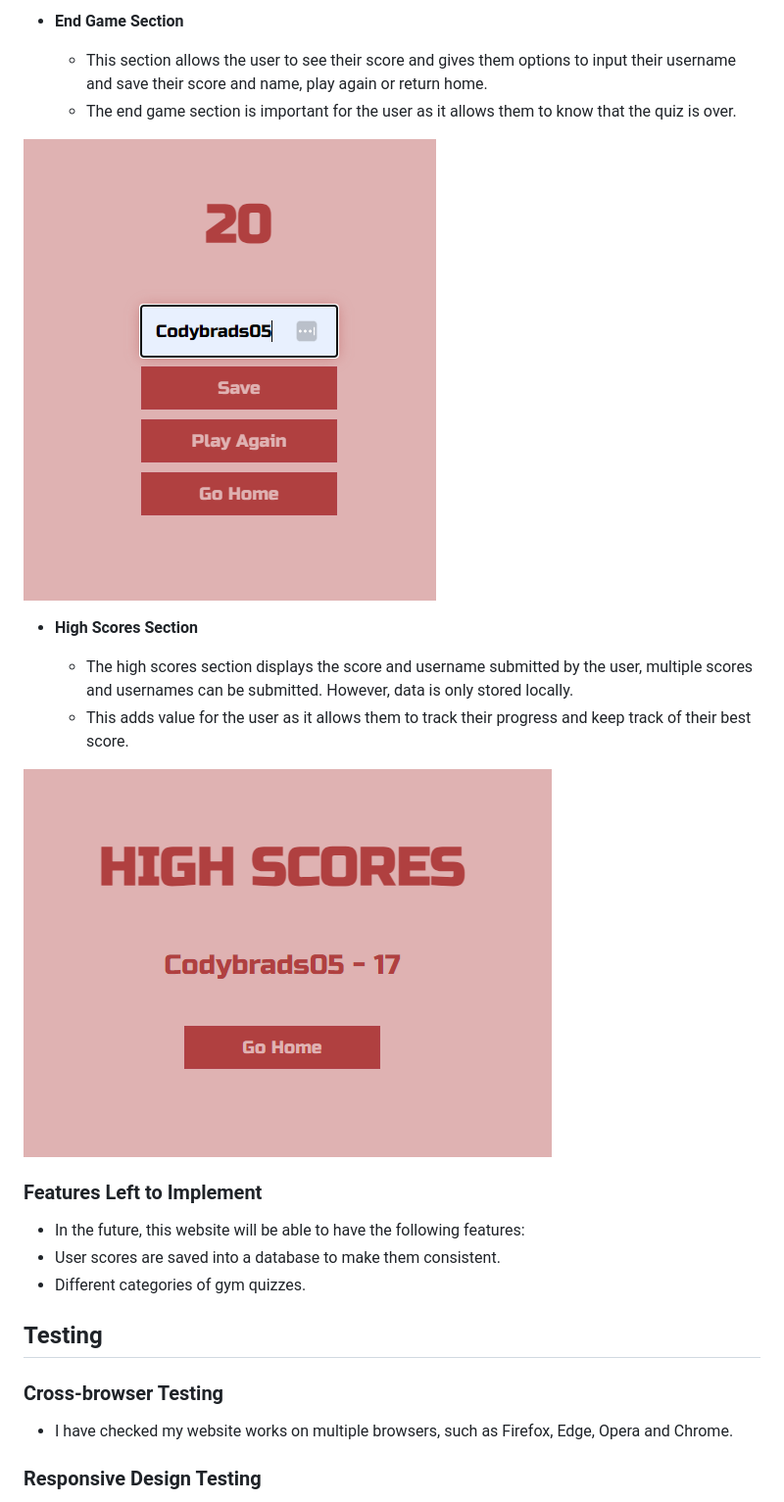
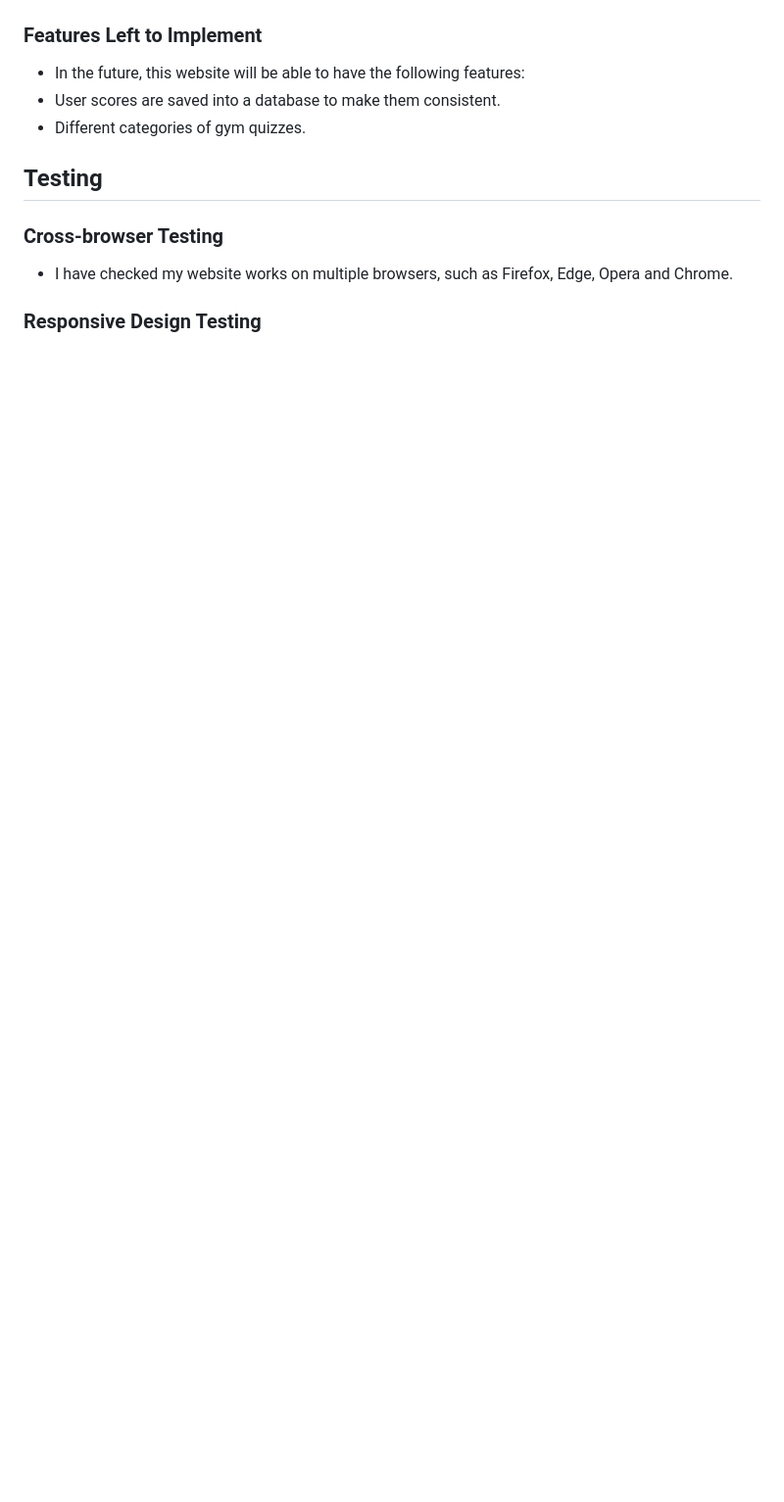
Before and after one commit to codybradbury05/love-gym, a Markdown page: README.md, the part around the change printed below. Shown: that part at 98% size. GitHub-like rendering; blank space fills up the shorter version.

```diff
--- a/README.md
+++ b/README.md
@@ -79,17 +77,4 @@ Love Gym is a quiz site that quizzes people's gym knowledge. Love Gym provides a
 
-- __End Game Section__
-
-  - This section allows the user to see their score and gives them options to input their username and save their score and name, play again or return home.
-  - The end game section is important for the user as it allows them to know that the quiz is over.
-
-![End Game Section](assets/images/Lovegymendgame.PNG)
-
-- __High Scores Section__
-
-  - The high scores section displays the score and username submitted by the user, multiple scores and usernames can be submitted. However, data is only stored locally.
-  - This adds value for the user as it allows them to track their progress and keep track of their best score.
-
-![High Scores](assets/images/lovegymhighscores.PNG)
 
 ### Features Left to Implement
 
```
Also changed, not shown: other parts of README.md (+8 -13 lines), assets/images/endscreen.png (added), assets/images/menu.png (added), assets/images/playgame.png (added), 3 other files.
